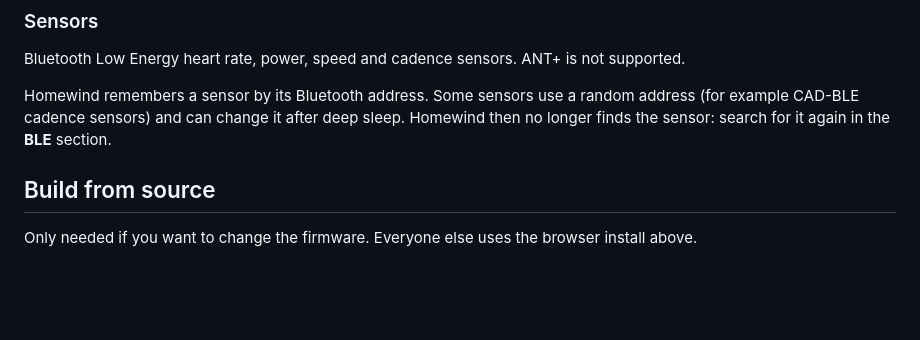
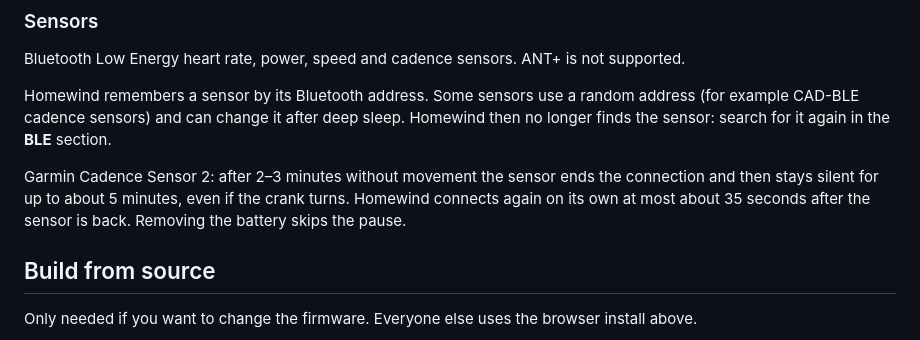
Before and after one commit to mLihs/Homewind, a Markdown page: README.md, the part around the change. Drawn GitHub-style; blank space fills up the shorter version.

Commit message:
Docs: Garmin Cadence Sensor 2 stays silent up to ~5 min after its idle disconnect
Co-authored-by: Cursor <cursoragent@cursor.com>

```diff
--- a/README.md
+++ b/README.md
@@ -48,6 +48,8 @@ Several fans can be controlled at once. Your fan is missing? [Open an issue](../
 Bluetooth Low Energy heart rate, power, speed and cadence sensors. ANT+ is not supported.
 
 Homewind remembers a sensor by its Bluetooth address. Some sensors use a random address (for example CAD-BLE cadence sensors) and can change it after deep sleep. Homewind then no longer finds the sensor: search for it again in the **BLE** section.
+
+Garmin Cadence Sensor 2: after 2–3 minutes without movement the sensor ends the connection and then stays silent for up to about 5 minutes, even if the crank turns. Homewind connects again on its own at most about 35 seconds after the sensor is back. Removing the battery skips the pause.
 
 ## Build from source
 
```
Also changed, not shown: CHANGELOG.md (+1 -0 lines).
